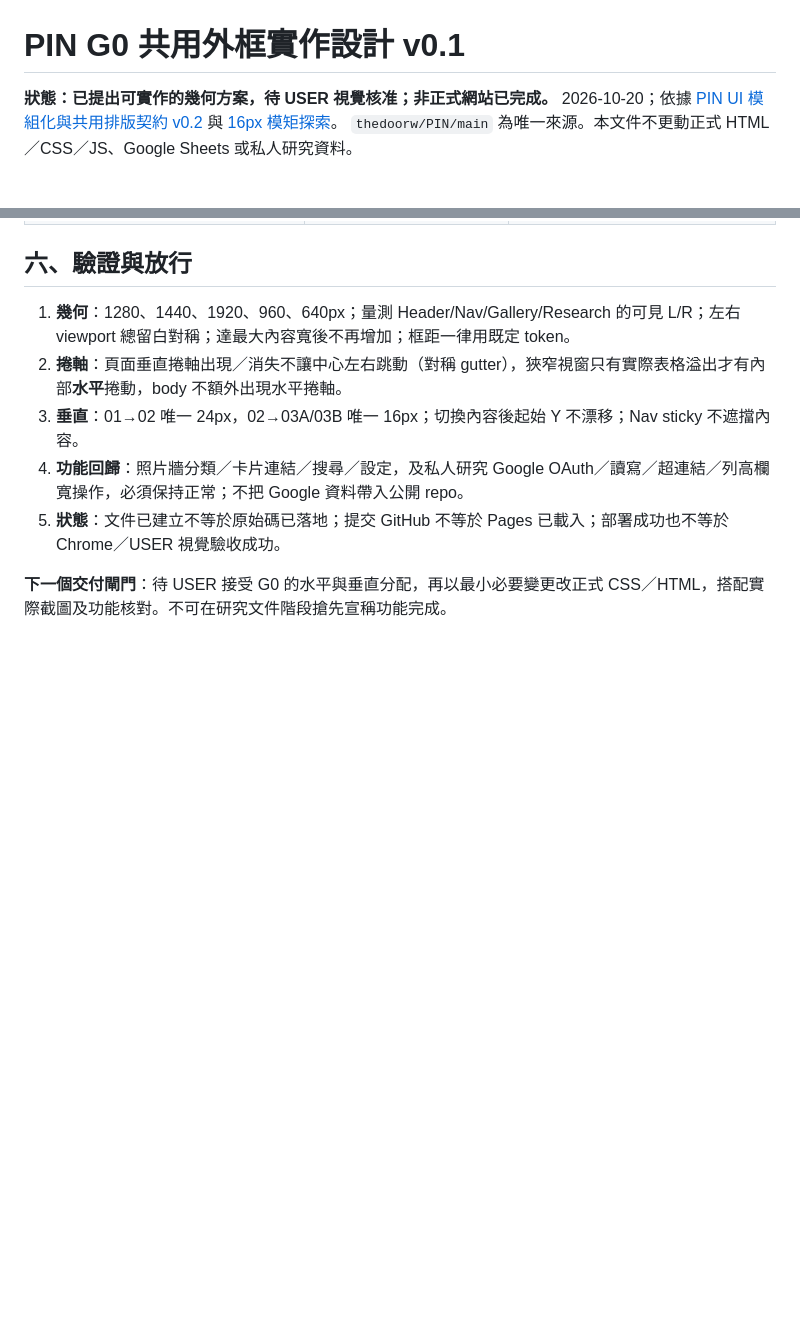
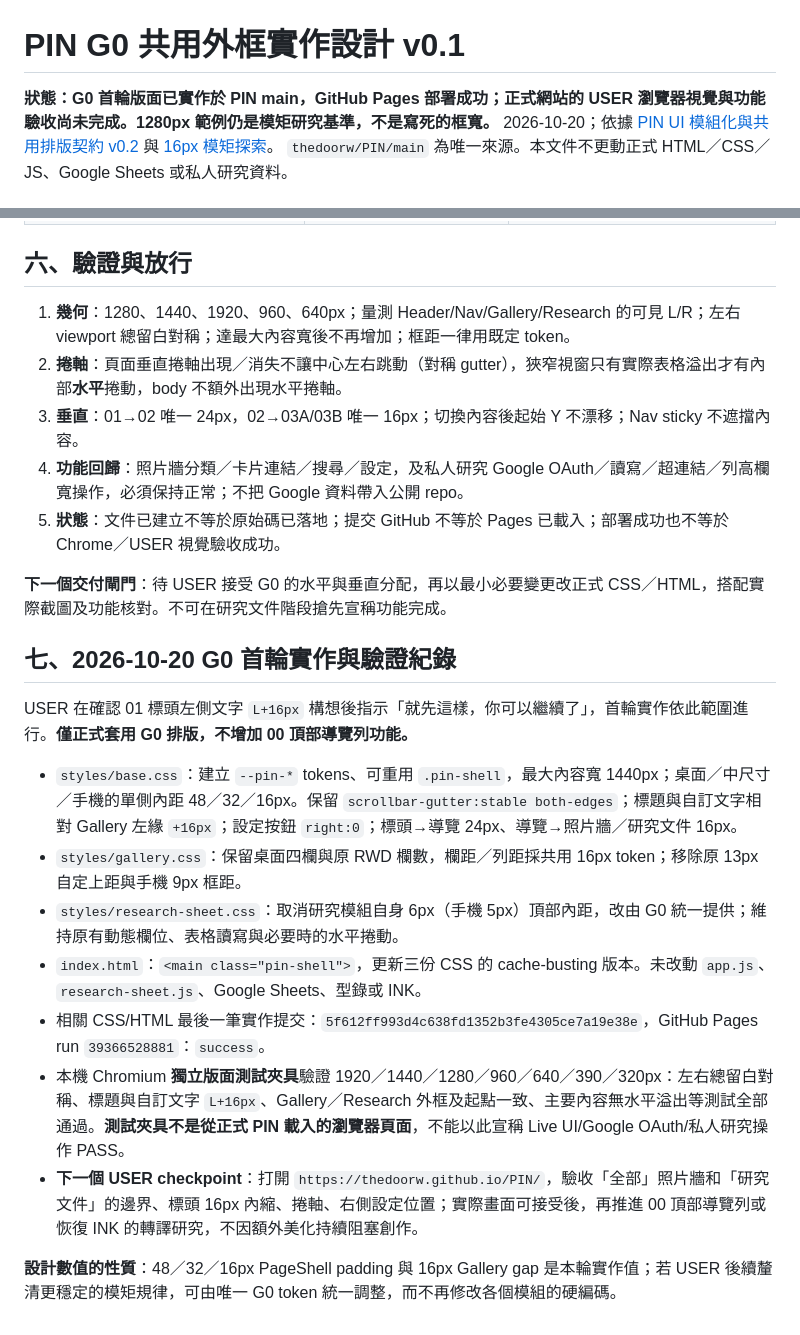
Before and after one commit to thedoorw/PIN, a Markdown page: governance/PIN_G0_SHARED_SHELL_DESIGN_v0.1.md, 2 parts joined by grey strips. Rendered like a GitHub page; blank space fills up the shorter version.

Commit message:
docs(pin): record G0 live implementation, seven-width local QA and pending user browser review

```diff
--- a/governance/PIN_G0_SHARED_SHELL_DESIGN_v0.1.md
+++ b/governance/PIN_G0_SHARED_SHELL_DESIGN_v0.1.md
@@ -1,6 +1,6 @@
 # PIN G0 共用外框實作設計 v0.1
 
-**狀態：已提出可實作的幾何方案，待 USER 視覺核准；非正式網站已完成。**
+**狀態：G0 首輪版面已實作於 PIN main，GitHub Pages 部署成功；正式網站的 USER 瀏覽器視覺與功能驗收尚未完成。1280px 範例仍是模矩研究基準，不是寫死的框寬。**
 2026-10-20；依據 [PIN UI 模組化與共用排版契約 v0.2](./PIN_UI_MODULE_LAYOUT_CONTRACT_v0.2.md) 與 [16px 模矩探索](./PIN_SHARED_LAYOUT_GRID_EXPLORATION.md)。
 `thedoorw/PIN/main` 為唯一來源。本文件不更動正式 HTML／CSS／JS、Google Sheets 或私人研究資料。
 
@@ -152,3 +152,17 @@ html { scrollbar-gutter: stable both-edges; }
 5. **狀態**：文件已建立不等於原始碼已落地；提交 GitHub 不等於 Pages 已載入；部署成功也不等於 Chrome／USER 視覺驗收成功。
 
 **下一個交付閘門**：待 USER 接受 G0 的水平與垂直分配，再以最小必要變更改正式 CSS／HTML，搭配實際截圖及功能核對。不可在研究文件階段搶先宣稱功能完成。
+
+## 七、2026-10-20 G0 首輪實作與驗證紀錄
+
+USER 在確認 01 標頭左側文字 `L+16px` 構想後指示「就先這樣，你可以繼續了」，首輪實作依此範圍進行。**僅正式套用 G0 排版，不增加 00 頂部導覽列功能。**
+
+- `styles/base.css`：建立 `--pin-*` tokens、可重用 `.pin-shell`，最大內容寬 1440px；桌面／中尺寸／手機的單側內距 48／32／16px。保留 `scrollbar-gutter:stable both-edges`；標題與自訂文字相對 Gallery 左緣 `+16px`；設定按鈕 `right:0`；標頭→導覽 24px、導覽→照片牆／研究文件 16px。
+- `styles/gallery.css`：保留桌面四欄與原 RWD 欄數，欄距／列距採共用 16px token；移除原 13px 自定上距與手機 9px 框距。
+- `styles/research-sheet.css`：取消研究模組自身 6px（手機 5px）頂部內距，改由 G0 統一提供；維持原有動態欄位、表格讀寫與必要時的水平捲動。
+- `index.html`：`<main class="pin-shell">`，更新三份 CSS 的 cache-busting 版本。未改動 `app.js`、`research-sheet.js`、Google Sheets、型錄或 INK。
+- 相關 CSS/HTML 最後一筆實作提交：`5f612ff993d4c638fd1352b3fe4305ce7a19e38e`，GitHub Pages run `39366528881`：`success`。
+- 本機 Chromium **獨立版面測試夾具**驗證 1920／1440／1280／960／640／390／320px：左右總留白對稱、標題與自訂文字 `L+16px`、Gallery／Research 外框及起點一致、主要內容無水平溢出等測試全部通過。**測試夾具不是從正式 PIN 載入的瀏覽器頁面**，不能以此宣稱 Live UI/Google OAuth/私人研究操作 PASS。
+- **下一個 USER checkpoint**：打開 `https://thedoorw.github.io/PIN/`，驗收「全部」照片牆和「研究文件」的邊界、標頭 16px 內縮、捲軸、右側設定位置；實際畫面可接受後，再推進 00 頂部導覽列或恢復 INK 的轉譯研究，不因額外美化持續阻塞創作。
+
+**設計數值的性質**：48／32／16px PageShell padding 與 16px Gallery gap 是本輪實作值；若 USER 後續釐清更穩定的模矩規律，可由唯一 G0 token 統一調整，而不再修改各個模組的硬編碼。
```
